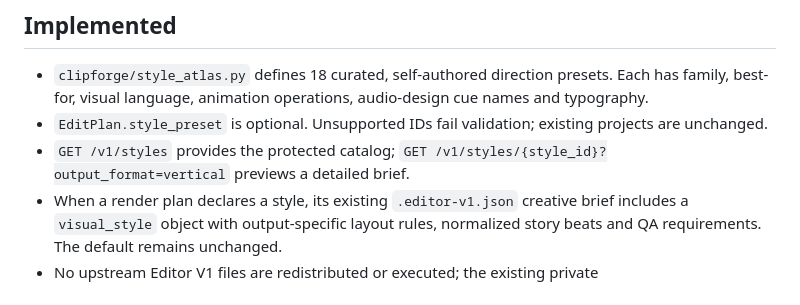
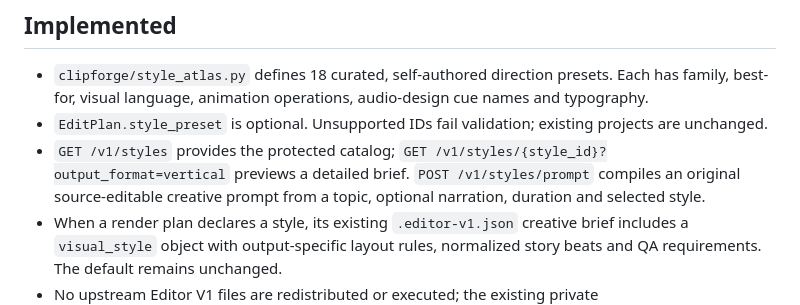
Before and after one commit to ridaelalaoui42-sys/Rfactory, a Markdown page: docs/STYLE_ATLAS.md, the part around the change. GitHub-like rendering.

Commit message:
docs: add style prompt generator usage

```diff
--- a/docs/STYLE_ATLAS.md
+++ b/docs/STYLE_ATLAS.md
@@ -6,7 +6,7 @@ Source of visual inspiration: [Futurepedia AI Style Atlas](https://www.futureped
 
 - `clipforge/style_atlas.py` defines 18 curated, self-authored direction presets. Each has family, best-for, visual language, animation operations, audio-design cue names and typography.
 - `EditPlan.style_preset` is optional. Unsupported IDs fail validation; existing projects are unchanged.
-- `GET /v1/styles` provides the protected catalog; `GET /v1/styles/{style_id}?output_format=vertical` previews a detailed brief.
+- `GET /v1/styles` provides the protected catalog; `GET /v1/styles/{style_id}?output_format=vertical` previews a detailed brief. `POST /v1/styles/prompt` compiles an original source-editable creative prompt from a topic, optional narration, duration and selected style.
 - When a render plan declares a style, its existing `.editor-v1.json` creative brief includes a `visual_style` object with output-specific layout rules, normalized story beats and QA requirements. The default remains unchanged.
 - No upstream Editor V1 files are redistributed or executed; the existing private `CLIPFORGE_EDITOR_V1_PATH` contract remains intact.
 
```
